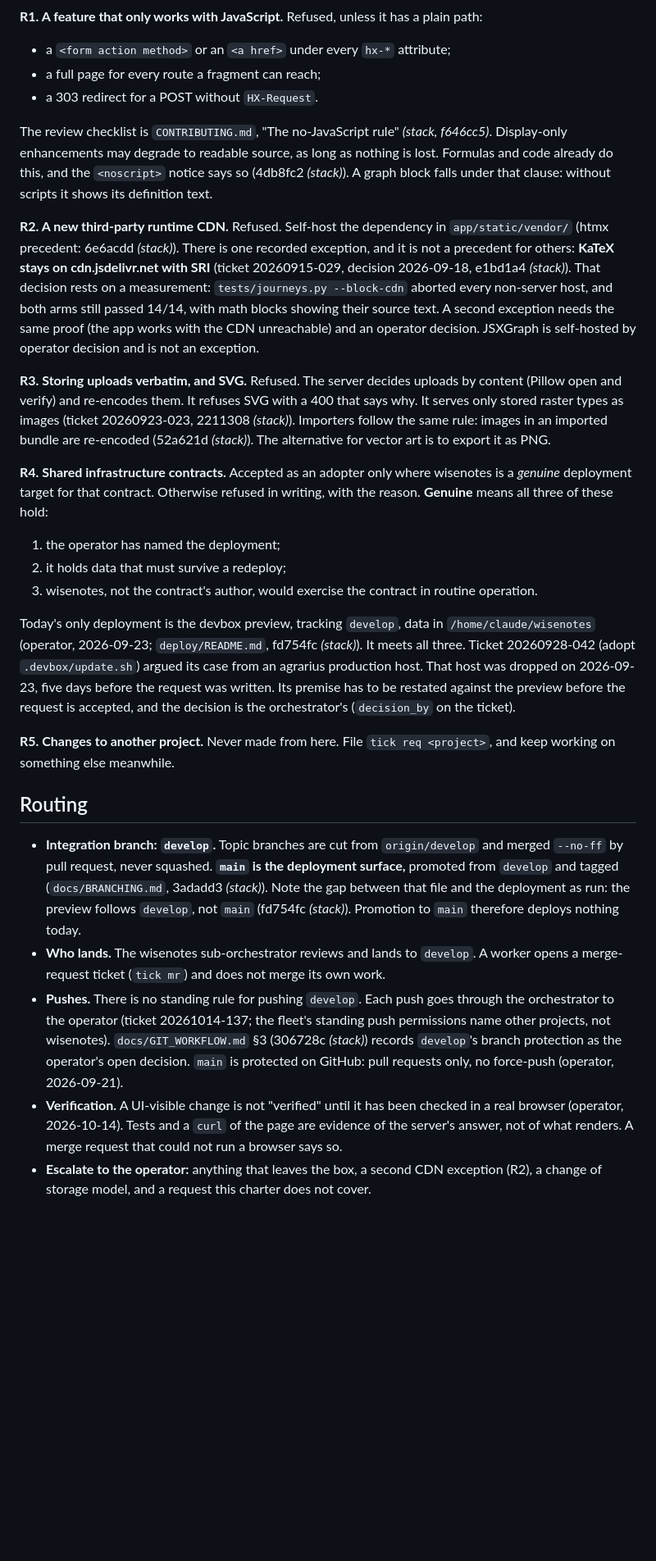
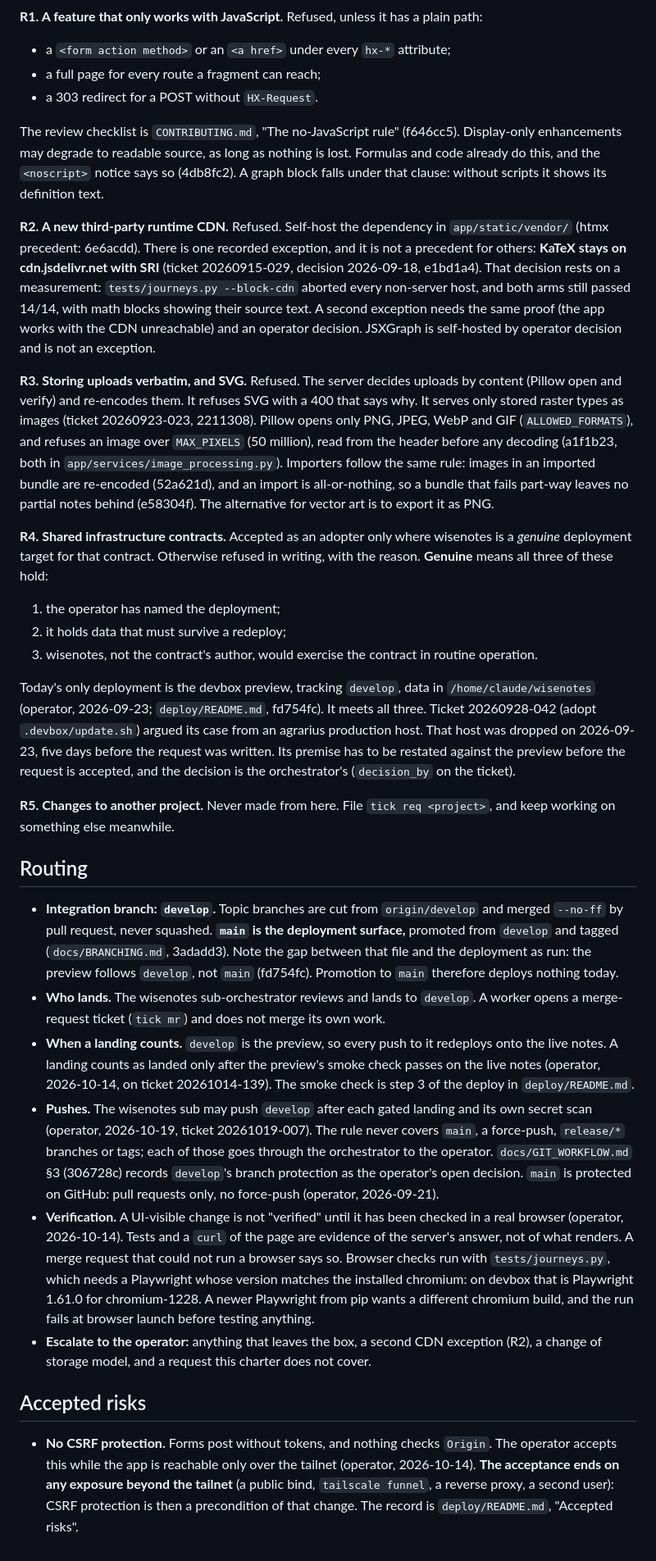
Before and after one commit to junoput/wisenotes, a Markdown page: docs/CHARTER.md, the part around one of its changes. Shown at 82% size. GitHub-like rendering; blank space fills up the shorter version.

Commit message:
docs(charter): revise per the sub's review of 20261014-138
The stack has landed (develop 9f6c2a1), so the stack markers and the
"where the evidence lives" note go, and every path is cited on develop.
Adds the develop push rule (20261019-007), the landing criterion (the
preview smoke check on the live notes), an "Accepted risks" section for
CSRF, what 20261014-139 added to R3 (format allowlist, pixel cap, all-or-
nothing imports), and the Playwright/chromium version match for browser
checks. Goal 4 now names the scripts the pages actually load.

Co-Authored-By: Claude Opus 5.5 <noreply@anthropic.com>
Claude-Session: https://claude.ai/code/session_01NowScMKYmvraRjVYiah5EF

```diff
--- a/docs/CHARTER.md
+++ b/docs/CHARTER.md
@@ -52,16 +47,16 @@ plain path:
 - a 303 redirect for a POST without `HX-Request`.
 
 The review checklist is `CONTRIBUTING.md`, "The no-JavaScript rule"
-*(stack, f646cc5)*. Display-only enhancements may degrade to readable
+(f646cc5). Display-only enhancements may degrade to readable
 source, as long as nothing is lost. Formulas and code already do this, and
-the `<noscript>` notice says so (4db8fc2 *(stack)*). A graph block falls
+the `<noscript>` notice says so (4db8fc2). A graph block falls
 under that clause: without scripts it shows its definition text.
 
 **R2. A new third-party runtime CDN.** Refused. Self-host the dependency in
-`app/static/vendor/` (htmx precedent: 6e6acdd *(stack)*). There is one
+`app/static/vendor/` (htmx precedent: 6e6acdd). There is one
 recorded exception, and it is not a precedent for others: **KaTeX stays on
 cdn.jsdelivr.net with SRI** (ticket 20260915-029, decision 2026-09-18,
-e1bd1a4 *(stack)*). That decision rests on a measurement:
+e1bd1a4). That decision rests on a measurement:
 `tests/journeys.py --block-cdn` aborted every non-server host, and both arms
 still passed 14/14, with math blocks showing their source text. A second
 exception needs the same proof (the app works with the CDN unreachable) and
@@ -71,9 +66,13 @@ not an exception.
 **R3. Storing uploads verbatim, and SVG.** Refused. The server decides
 uploads by content (Pillow open and verify) and re-encodes them. It refuses
 SVG with a 400 that says why. It serves only stored raster types as images
-(ticket 20260923-023, 2211308 *(stack)*). Importers follow the same rule:
-images in an imported bundle are re-encoded (52a621d *(stack)*). The
-alternative for vector art is to export it as PNG.
+(ticket 20260923-023, 2211308). Pillow opens only PNG, JPEG, WebP and GIF
+(`ALLOWED_FORMATS`), and refuses an image over `MAX_PIXELS` (50 million),
+read from the header before any decoding (a1f1b23, both in
+`app/services/image_processing.py`). Importers follow the same rule: images
+in an imported bundle are re-encoded (52a621d), and an import is
+all-or-nothing, so a bundle that fails part-way leaves no partial notes
+behind (e58304f). The alternative for vector art is to export it as PNG.
 
 **R4. Shared infrastructure contracts.** Accepted as an adopter only where
 wisenotes is a *genuine* deployment target for that contract. Otherwise
@@ -86,7 +85,7 @@ hold:
 
 Today's only deployment is the devbox preview, tracking `develop`, data in
 `/home/claude/wisenotes` (operator, 2026-09-23; `deploy/README.md`,
-fd754fc *(stack)*). It meets all three. Ticket 20260928-042 (adopt
+fd754fc). It meets all three. Ticket 20260928-042 (adopt
 `.devbox/update.sh`) argued its case from an agrarius production host.
 That host was dropped on 2026-09-23, five days before the request was
 written. Its premise has to be restated against the preview before the
@@ -101,23 +100,43 @@ on the ticket).
 - **Integration branch: `develop`.** Topic branches are cut from
   `origin/develop` and merged `--no-ff` by pull request, never squashed.
   **`main` is the deployment surface,** promoted from `develop` and tagged
-  (`docs/BRANCHING.md`, 3adadd3 *(stack)*). Note the gap between that file
+  (`docs/BRANCHING.md`, 3adadd3). Note the gap between that file
   and the deployment as run: the preview follows `develop`, not `main`
-  (fd754fc *(stack)*). Promotion to `main` therefore deploys nothing today.
+  (fd754fc). Promotion to `main` therefore deploys nothing today.
 - **Who lands.** The wisenotes sub-orchestrator reviews and lands to
   `develop`. A worker opens a merge-request ticket (`tick mr`) and does not
   merge its own work.
-- **Pushes.** There is no standing rule for pushing `develop`. Each push
-  goes through the orchestrator to the operator (ticket 20261014-137; the
-  fleet's standing push permissions name other projects, not wisenotes).
-  `docs/GIT_WORKFLOW.md` §3 (306728c *(stack)*) records `develop`'s branch
+- **When a landing counts.** `develop` is the preview, so every push to it
+  redeploys onto the live notes. A landing counts as landed only after the
+  preview's smoke check passes on the live notes (operator, 2026-10-14, on
+  ticket 20261014-139). The smoke check is step 3 of the deploy in
+  `deploy/README.md`.
+- **Pushes.** The wisenotes sub may push `develop` after each gated landing
+  and its own secret scan (operator, 2026-10-19, ticket 20261019-007). The
+  rule never covers `main`, a force-push, `release/*` branches or tags; each
+  of those goes through the orchestrator to the operator.
+  `docs/GIT_WORKFLOW.md` §3 (306728c) records `develop`'s branch
   protection as the operator's open decision.
   `main` is protected on GitHub: pull requests only, no force-push
   (operator, 2026-09-21).
 - **Verification.** A UI-visible change is not "verified" until it has been
   checked in a real browser (operator, 2026-10-14). Tests and a
   `curl` of the page are evidence of the server's answer, not of what
-  renders. A merge request that could not run a browser says so.
+  renders. A merge request that could not run a browser says so. Browser
+  checks run with `tests/journeys.py`, which needs a Playwright whose
+  version matches the installed chromium: on devbox that is Playwright
+  1.61.0 for chromium-1228. A newer Playwright from pip wants a different
+  chromium build, and the run fails at browser launch before testing
+  anything.
 - **Escalate to the operator:** anything that leaves the box, a second CDN
   exception (R2), a change of storage model, and a request this charter does
   not cover.
+
+## Accepted risks
+
+- **No CSRF protection.** Forms post without tokens, and nothing checks
+  `Origin`. The operator accepts this while the app is reachable only over
+  the tailnet (operator, 2026-10-14). **The acceptance ends on any exposure
+  beyond the tailnet** (a public bind, `tailscale funnel`, a reverse proxy,
+  a second user): CSRF protection is then a precondition of that change.
+  The record is `deploy/README.md`, "Accepted risks".
```
Also changed, not shown: other parts of docs/CHARTER.md (+10 -15 lines).
